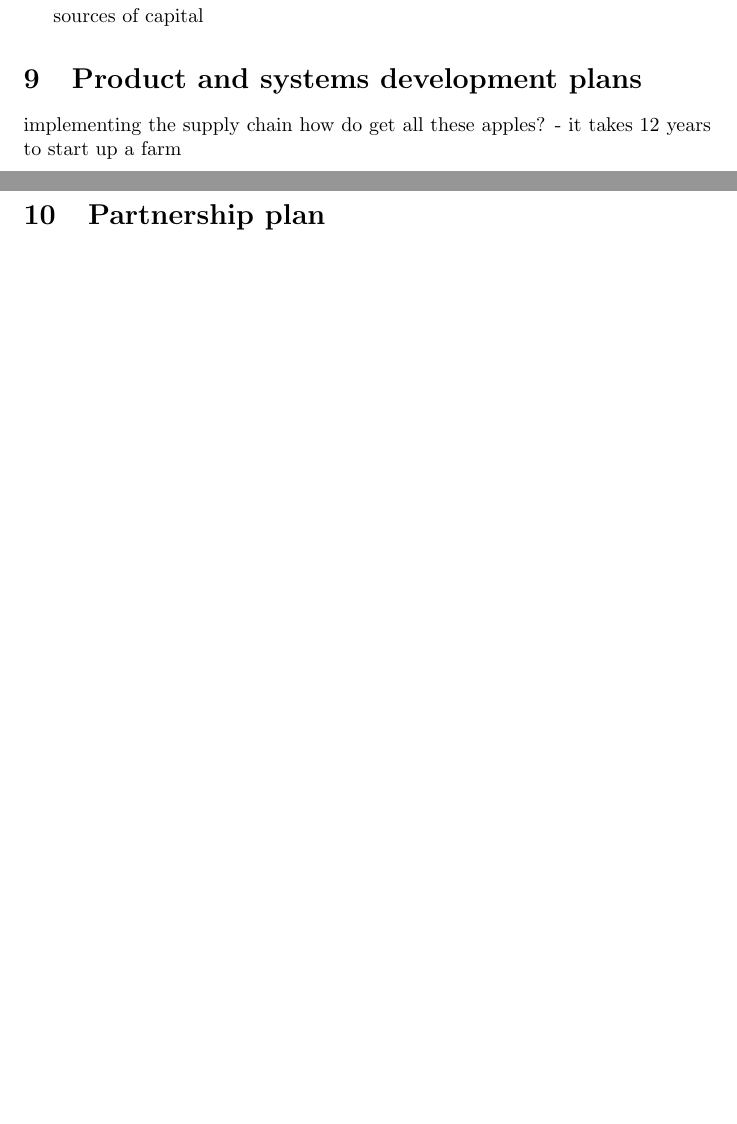
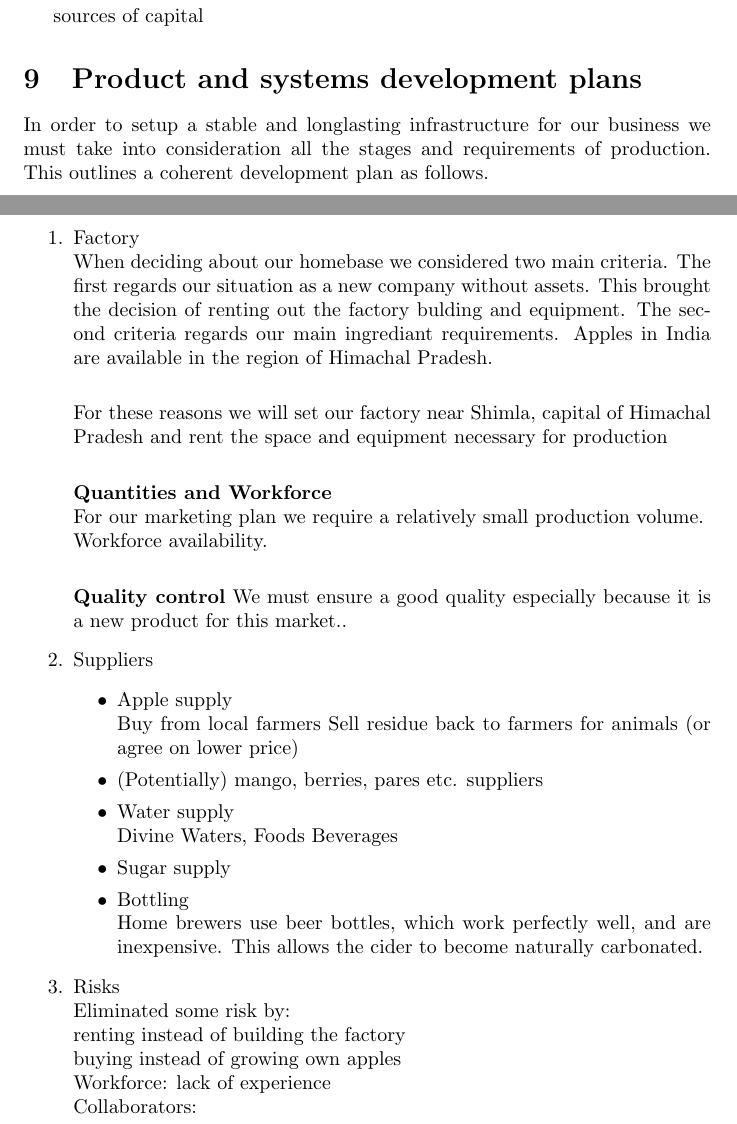
Before and after one commit to giovannic/baloo, a LaTeX document (business.tex): two parts of pages 2 and 3 of 3 before the commit and two parts of pages 2 and 3 of 4 after it, joined at a grey line, cut so that both start at the same text, the shorter picture padded with empty space. Compiled offline with pdfLaTeX.

Commit message:
dev section plan

```diff
--- a/business.tex
+++ b/business.tex
@@ -105,9 +105,51 @@ costs
 sources of capital
  % Including headcount plan
 \section{Product and systems development plans}
-implementing the supply chain
-how do get all these apples? - it takes 12 years to start up a farm
-\section{Partnership plan}
+In order to setup a stable and longlasting infrastructure for our business we must take into consideration all the stages and requirements of production. This outlines a coherent development plan as follows.
+
+	\begin{enumerate}
+	\item Factory \\
+When deciding about our homebase we considered two main criteria. The first regards our situation as a new company without assets. This brought the decision of renting out the factory bulding and equipment. The second criteria regards our main ingrediant requirements. Apples in India are available in the region of Himachal Pradesh. \\
+
+For these reasons we will set our factory near Shimla, capital of Himachal Pradesh and rent the space and equipment necessary for production \\
+
+\textbf{Quantities and Workforce} \\
+For our marketing plan we require a relatively small production volume.\\
+Workforce availability. \\
+
+\textbf{Quality control}
+We must ensure a good quality especially because it is a new product for this market..
+
+	\item Suppliers
+		\begin{itemize}
+		\item Apple supply \\
+			Buy from local farmers %who?
+        	Sell residue back to farmers for animals (or agree on lower price)
+		\item (Potentially) mango, berries, pares etc. suppliers
+		\item Water supply \\
+			Divine Waters, Foods Beverages
+		\item Sugar supply %who?
+		\item Bottling \\
+			Home brewers use beer bottles, which work perfectly well, and are inexpensive. This allows the cider to become naturally carbonated.
+		\end{itemize}
+
+\item Risks \\
+Eliminated some risk by:\\
+	renting instead of building the factory\\
+	buying instead of growing own apples\\
+Workforce: lack of experience\\
+Collaborators: \\
+	\end{enumerate}
+
+
+%1. how much money do we have
+%2. how much can we do without partners
+%3. where do we setup factories
+%	what gets done in the factory
+%4. where do we purchase equipment from
+%5. who do we need to work for us
+%6. distribution (how?)
+
 \section{Capital requirements}
 \section{Business opportunities and risks}
 \section{Pro-forma financial projections}
```
Also changed, not shown: business.pdf (added), business.tex (14 more changed lines).
